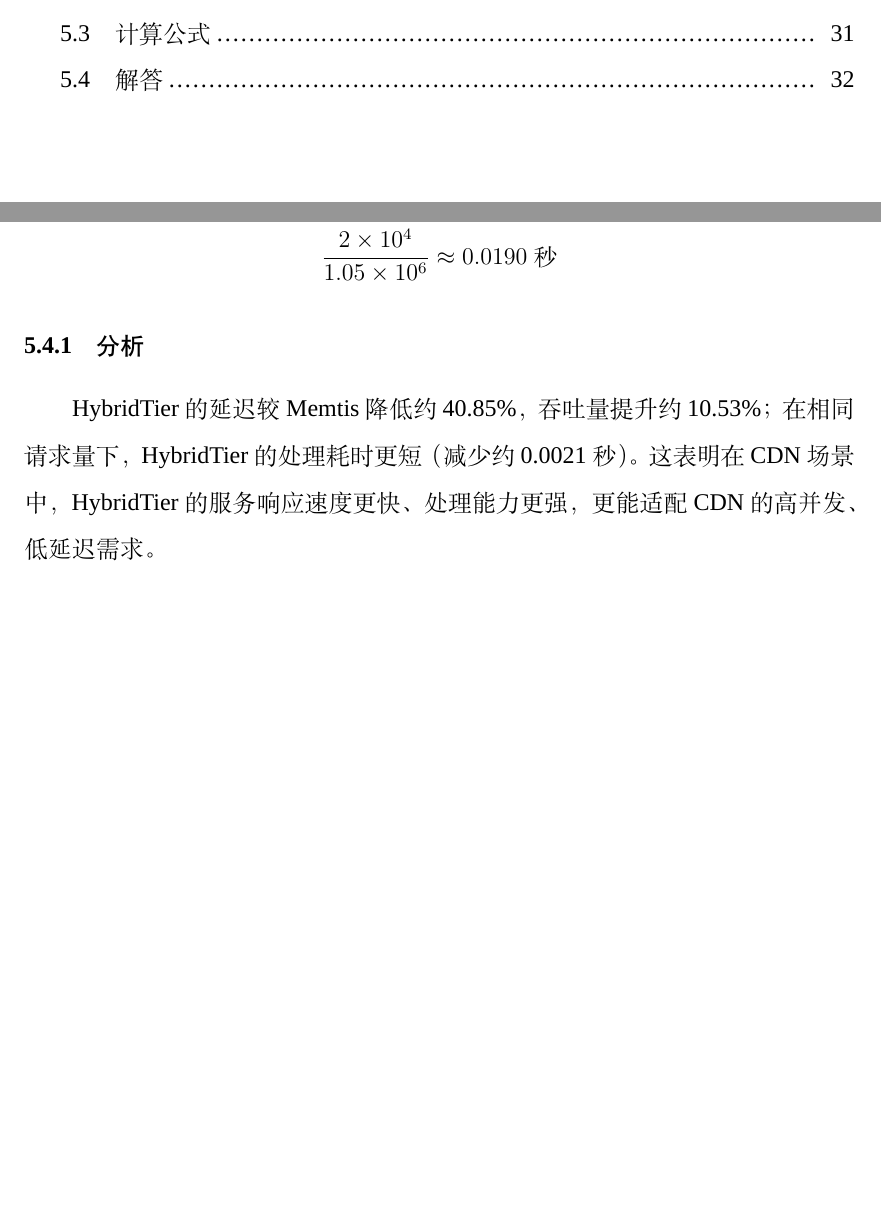
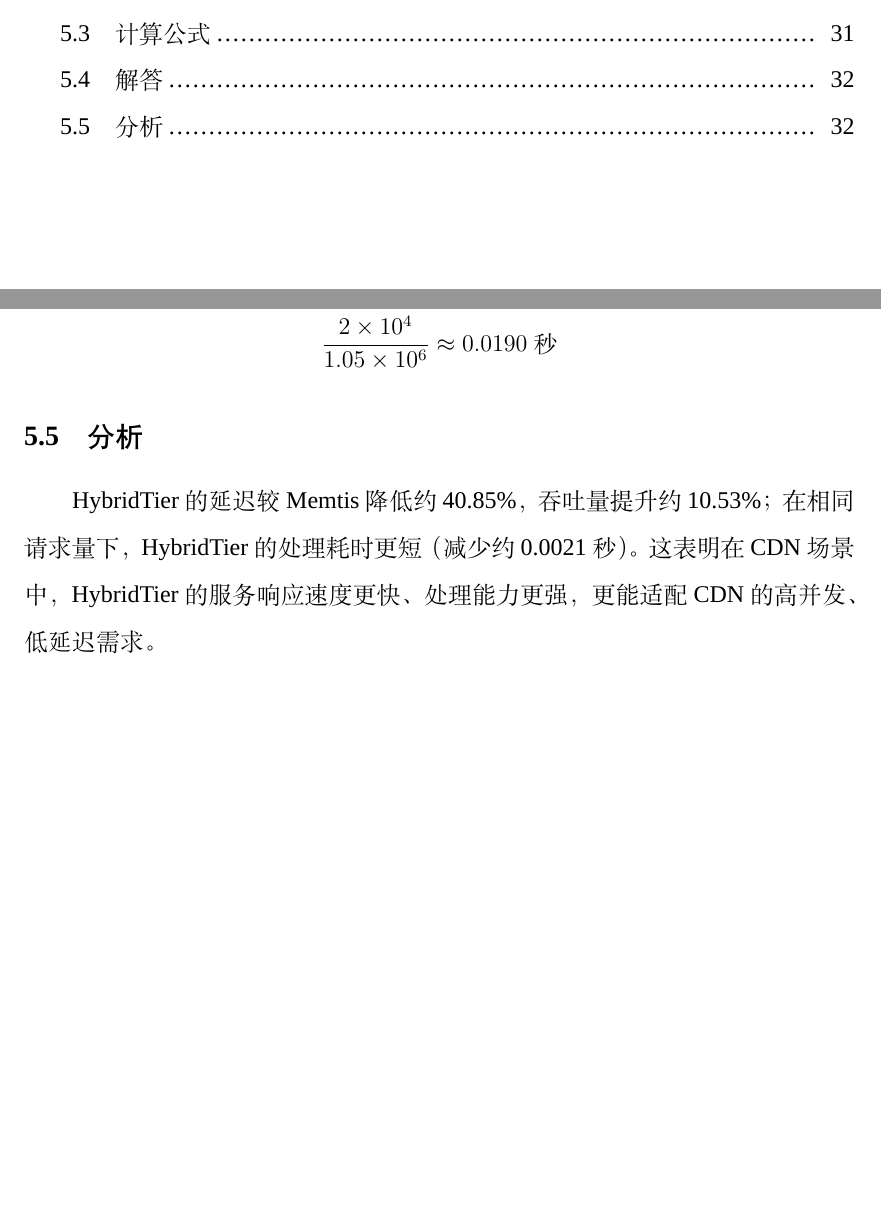
Before and after one commit to AndyCuihaoyi/HUST_Advanced_Computer_Architecture, a LaTeX thesis (thesis_reading_repo/main.tex, which reads thesis_reading_repo/body/conclusion.tex): two parts of pages 2 and 33 of 33, joined at a grey line, cut so that both start at the same text, the shorter picture padded with empty space. Compiled offline with XeLaTeX; a missing font is replaced by an installed copy or a similar font.

Commit message:
完成总体框架，细节未修改

```diff
--- a/thesis_reading_repo/body/conclusion.tex
+++ b/thesis_reading_repo/body/conclusion.tex
@@ -95,5 +95,5 @@
 \]
 
 
-\subsubsection{分析}
+\subsection{分析}
 HybridTier的延迟较Memtis降低约40.85\%，吞吐量提升约10.53\%；在相同请求量下，HybridTier的处理耗时更短（减少约0.0021秒）。这表明在CDN场景中，HybridTier的服务响应速度更快、处理能力更强，更能适配CDN的高并发、低延迟需求。
```
Also changed, not shown: thesis_reading_repo/main.pdf, 5 other files.
